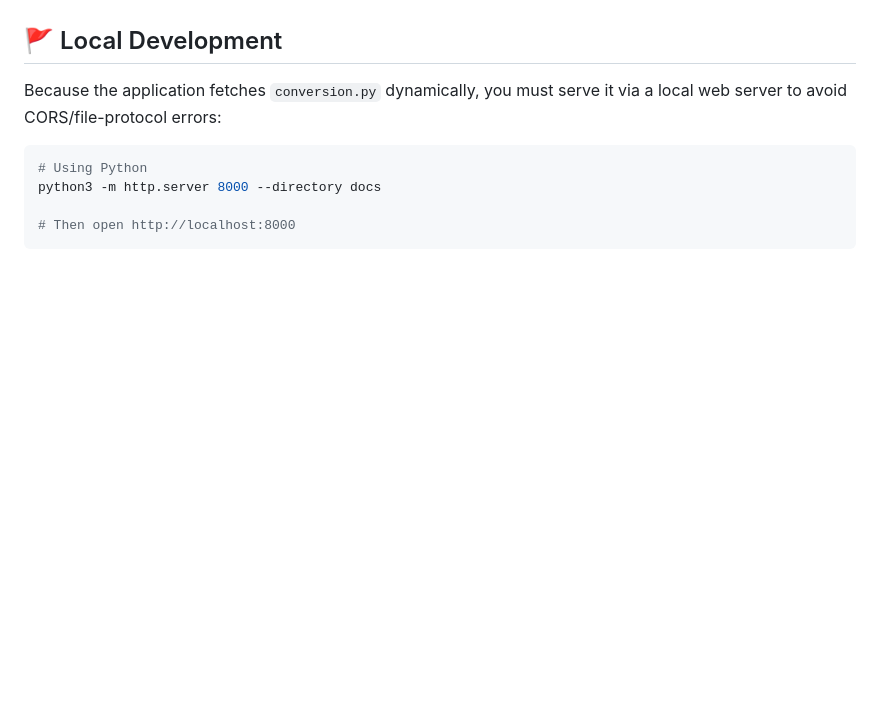
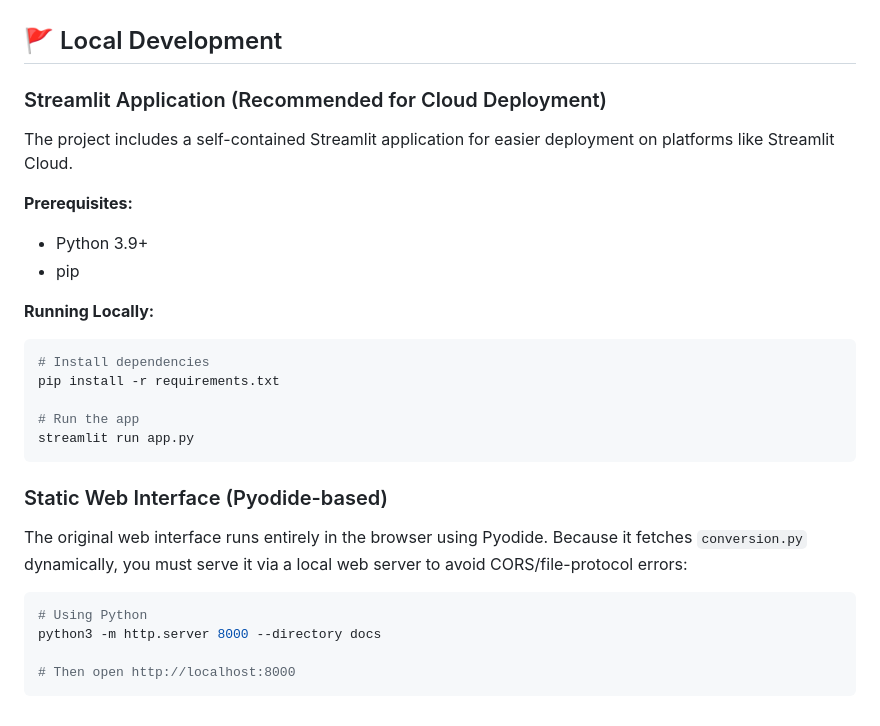
Before and after one commit to tyoungg/conversion, a Markdown page: README.md, the part around the change. GitHub-like rendering; blank space fills up the shorter version.

Commit message:
Update README with Streamlit instructions
This commit updates the README.md to include instructions for running the new Streamlit application locally and provides guidance for cloud deployment. It also maintains the existing instructions for the Pyodide-based web interface.

Co-authored-by: tsyUF <211347811+tsyUF@users.noreply.github.com>

````diff
--- a/README.md
+++ b/README.md
@@ -82,7 +82,26 @@ The author assumes no liability for any losses or damages arising from the use o
 
 ## 🚩 Local Development
 
-Because the application fetches `conversion.py` dynamically, you must serve it via a local web server to avoid CORS/file-protocol errors:
+### Streamlit Application (Recommended for Cloud Deployment)
+
+The project includes a self-contained Streamlit application for easier deployment on platforms like Streamlit Cloud.
+
+**Prerequisites:**
+- Python 3.9+
+- pip
+
+**Running Locally:**
+```bash
+# Install dependencies
+pip install -r requirements.txt
+
+# Run the app
+streamlit run app.py
+```
+
+### Static Web Interface (Pyodide-based)
+
+The original web interface runs entirely in the browser using Pyodide. Because it fetches `conversion.py` dynamically, you must serve it via a local web server to avoid CORS/file-protocol errors:
 
 ```bash
 # Using Python
````
